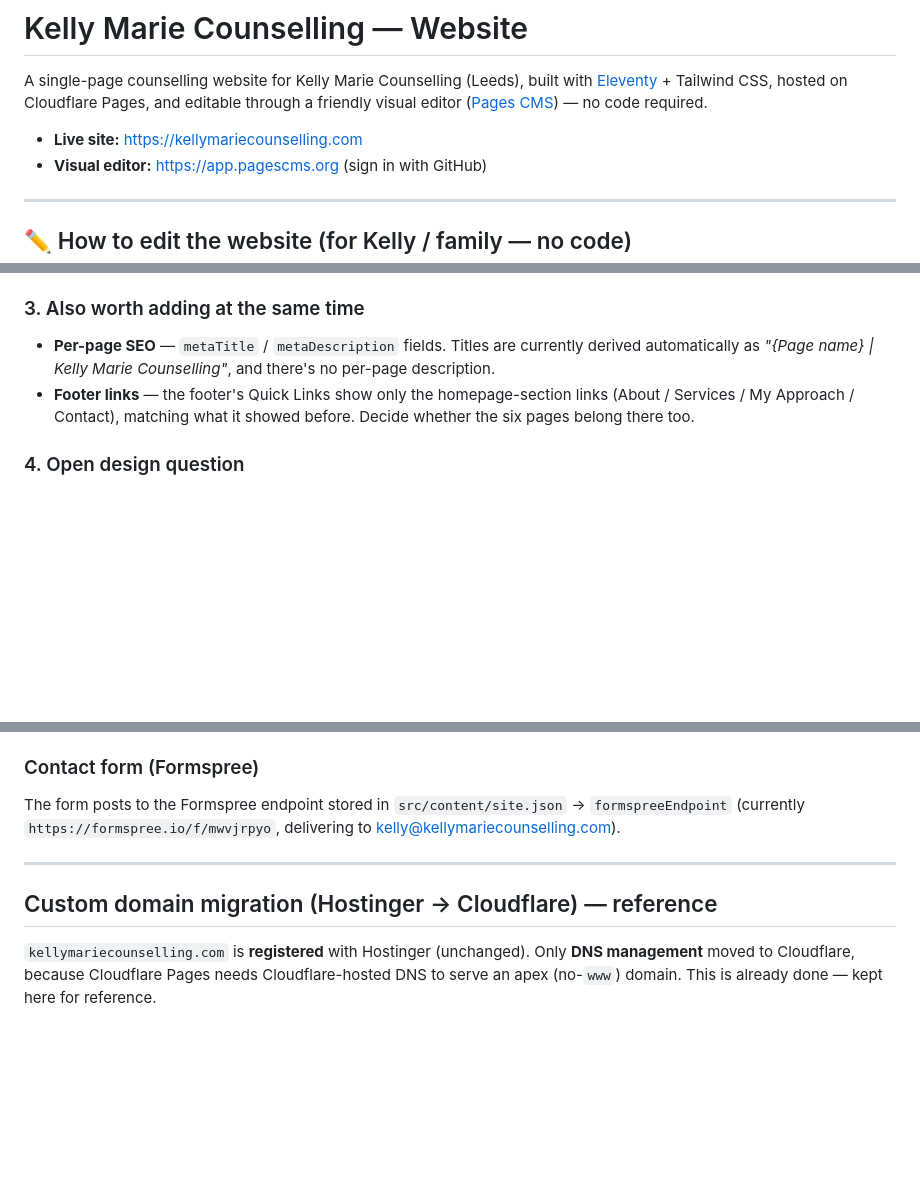
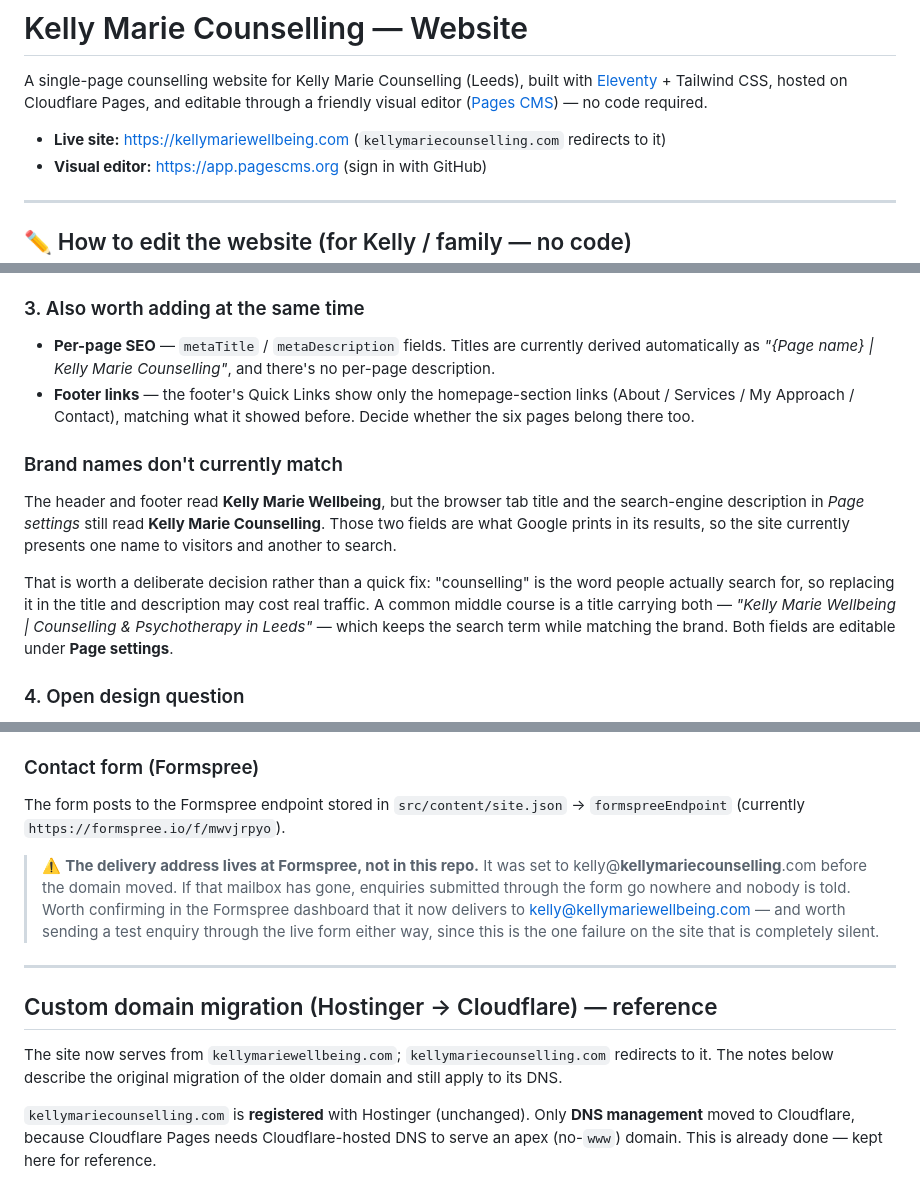
Before and after one commit to markkitching/kelly-marie-counselling, a Markdown page: README.md, 3 parts joined by grey strips. GitHub-like rendering; blank space fills up the shorter version.

Commit message:
Correct the domain in the docs, and flag two things that need a person
The README still named kellymariecounselling.com as the live site and as the contact
form's delivery address. The site serves from kellymariewellbeing.com now.

The form's delivery address is configured at Formspree rather than in this repo, and was
set to the old domain. If that mailbox is gone, enquiries are lost silently — which on a
counselling practice's site is the worst failure mode available, so it is written down
where someone will find it.

Also noted: the header reads Kelly Marie Wellbeing while the browser title and the
search-engine description still read Kelly Marie Counselling. That is a decision about
search traffic rather than a bug, so it is described rather than changed.

Co-Authored-By: Claude Opus 5 <noreply@anthropic.com>
Claude-Session: https://claude.ai/code/session_01EEq33XLs8euvi7Vv5NFvKj

```diff
--- a/README.md
+++ b/README.md
@@ -4,7 +4,7 @@ A single-page counselling website for Kelly Marie Counselling (Leeds), built wit
 [Eleventy](https://www.11ty.dev/) + Tailwind CSS, hosted on Cloudflare Pages, and
 editable through a friendly visual editor ([Pages CMS](https://pagescms.org)) — no code required.
 
-- **Live site:** https://kellymariecounselling.com
+- **Live site:** https://kellymariewellbeing.com  (`kellymariecounselling.com` redirects to it)
 - **Visual editor:** https://app.pagescms.org (sign in with GitHub)
 
 ---
@@ -367,6 +367,19 @@ or assumptions and need Kelly's sign-off before publishing:
   (About / Services / My Approach / Contact), matching what it showed before. Decide
   whether the six pages belong there too.
 
+### Brand names don't currently match
+
+The header and footer read **Kelly Marie Wellbeing**, but the browser tab title and the
+search-engine description in *Page settings* still read **Kelly Marie Counselling**.
+Those two fields are what Google prints in its results, so the site currently presents
+one name to visitors and another to search.
+
+That is worth a deliberate decision rather than a quick fix: "counselling" is the word
+people actually search for, so replacing it in the title and description may cost real
+traffic. A common middle course is a title carrying both — *"Kelly Marie Wellbeing |
+Counselling & Psychotherapy in Leeds"* — which keeps the search term while matching the
+brand. Both fields are editable under **Page settings**.
+
 ### 4. Open design question
 
 "Services" (an existing homepage section) overlaps conceptually with *Wellbeing*,
@@ -451,11 +464,22 @@ npm run build      # one-off build into _site/
 
 ### Contact form (Formspree)
 The form posts to the Formspree endpoint stored in `src/content/site.json` → `formspreeEndpoint`
-(currently `https://formspree.io/f/mwvjrpyo`, delivering to kelly@kellymariecounselling.com).
+(currently `https://formspree.io/f/mwvjrpyo`).
+
+> ⚠️ **The delivery address lives at Formspree, not in this repo.** It was set to
+> kelly@**kellymariecounselling**.com before the domain moved. If that mailbox has gone,
+> enquiries submitted through the form go nowhere and nobody is told. Worth confirming in
+> the Formspree dashboard that it now delivers to kelly@kellymariewellbeing.com — and
+> worth sending a test enquiry through the live form either way, since this is the one
+> failure on the site that is completely silent.
 
 ---
 
 ## Custom domain migration (Hostinger → Cloudflare) — reference
+
+The site now serves from `kellymariewellbeing.com`; `kellymariecounselling.com` redirects
+to it. The notes below describe the original migration of the older domain and still
+apply to its DNS.
 
 `kellymariecounselling.com` is **registered** with Hostinger (unchanged). Only **DNS management**
 moved to Cloudflare, because Cloudflare Pages needs Cloudflare-hosted DNS to serve an apex (no-`www`) domain.
```
Also changed, not shown: other parts of README.md (+1 -1 lines).
